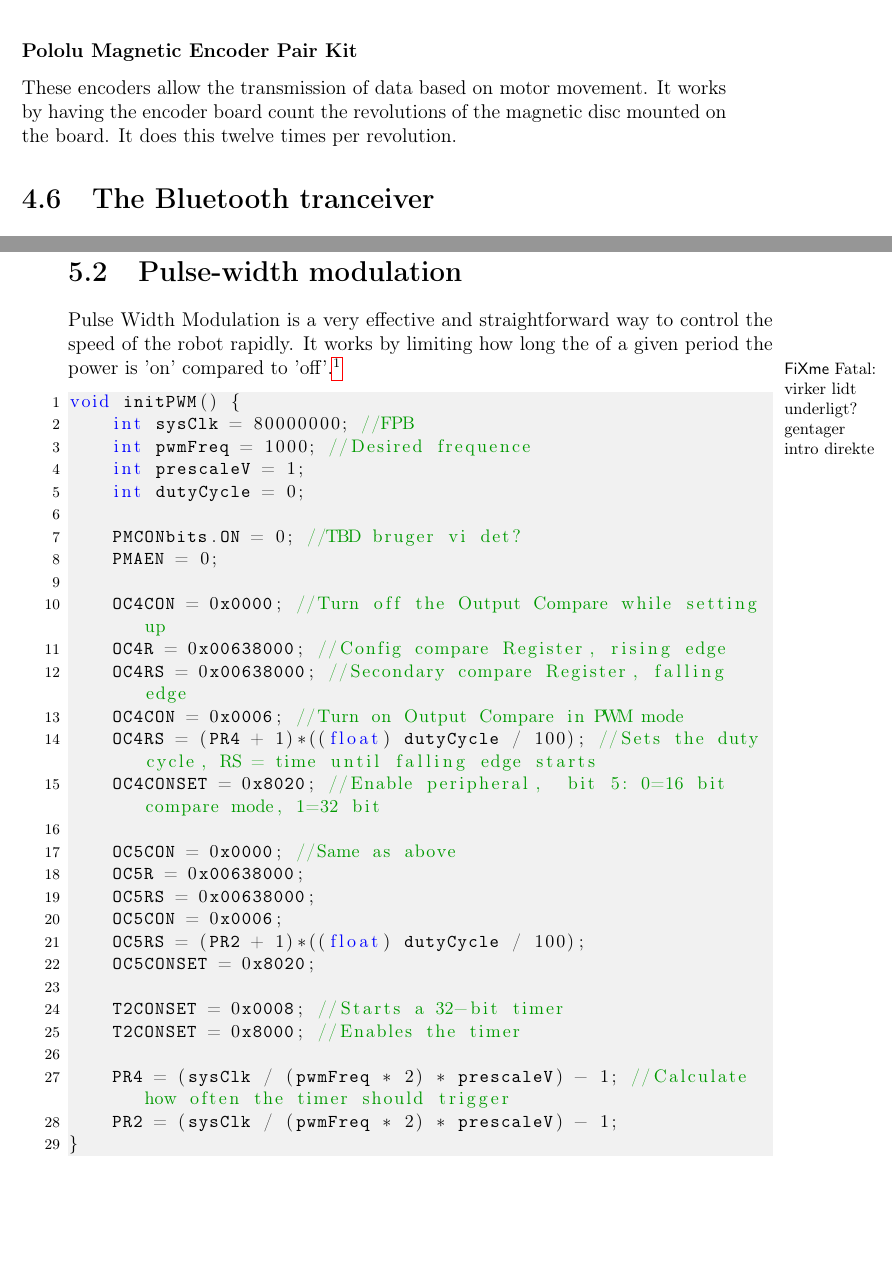
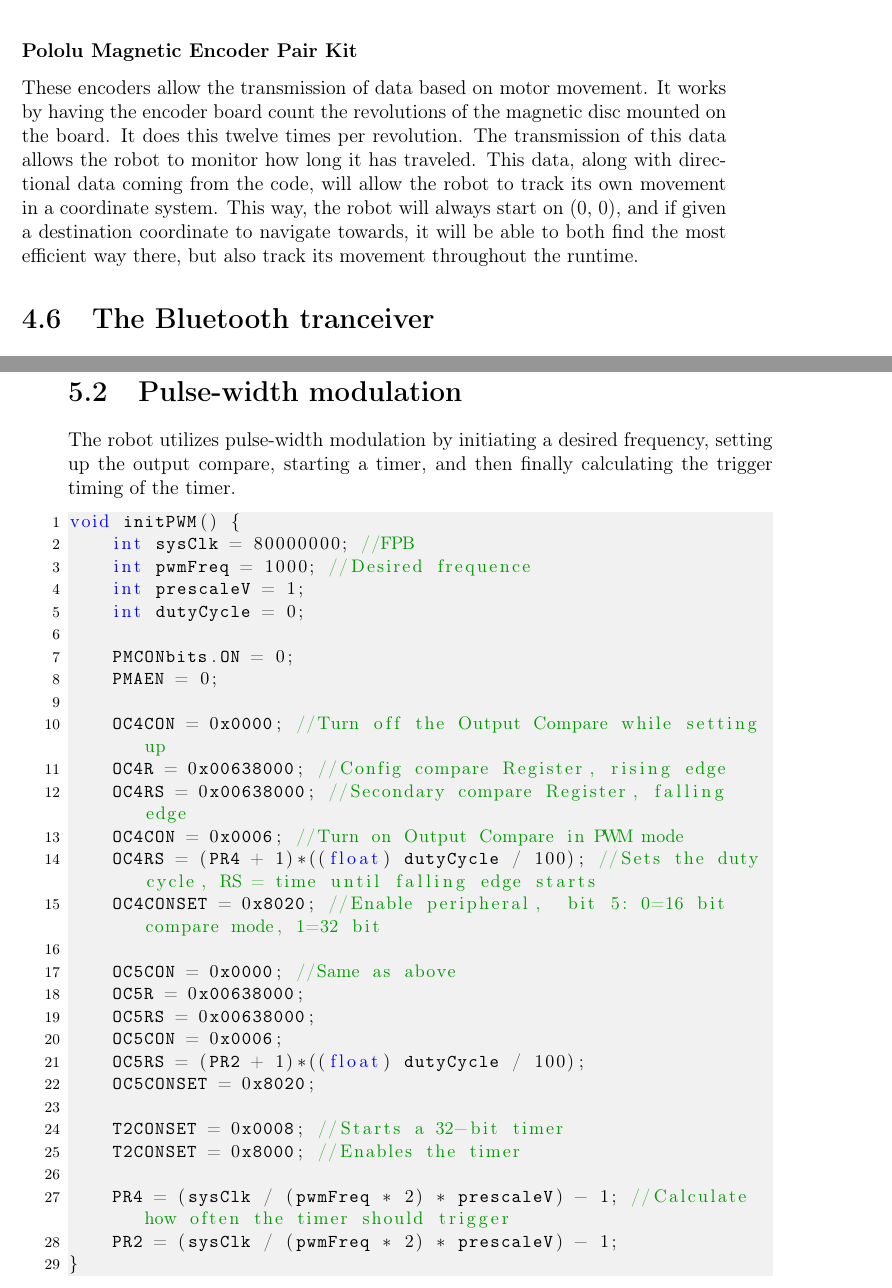
Before and after one commit to Henrik689/UCNG2PROJ3E, a LaTeX thesis (Rapport/rapport.tex, which reads Rapport/contents/hardware/hardwaredesc.tex, Rapport/contents/software/softwaredesc.tex): two parts of pages 16 and 19 of 44, joined at a grey line, cut so that both start at the same text, the shorter picture padded with empty space. Compiled offline with pdfLaTeX.

Commit message:
am helping
PWM update; fikset "FIXME"
Sensor og sensor concept fikset, ordnet "FIXME"
Uddybet Pololu encoder kit. Det er ikke AIDS mere.

```diff
--- a/Rapport/contents/hardware/hardwaredesc.tex
+++ b/Rapport/contents/hardware/hardwaredesc.tex
@@ -168,7 +161,7 @@ This is a small motor, drawing 120mA when there is no load, and 1600mA when stal
 
 \subsubsection{Pololu Magnetic Encoder Pair Kit}
 
-These encoders allow the transmission of data based on motor movement. It works by having the encoder board count the revolutions of the magnetic disc mounted on the board. It does this twelve times per revolution.
+These encoders allow the transmission of data based on motor movement. It works by having the encoder board count the revolutions of the magnetic disc mounted on the board. It does this twelve times per revolution. The transmission of this data allows the robot to monitor how long it has traveled. This data, along with directional data coming from the code, will allow the robot to track its own movement in a coordinate system. This way, the robot will always start on (0, 0), and if given a destination coordinate to navigate towards, it will be able to both find the most efficient way there, but also track its movement throughout the runtime.
 
 \begin{figure}[!ht]
 	\centering
--- a/Rapport/contents/software/softwaredesc.tex
+++ b/Rapport/contents/software/softwaredesc.tex
@@ -9,7 +9,8 @@ PWM is used by utilizing Output Compare on the chip, which lets the chip generat
 \img{figures/softwareflowchart.png}{Software flowchart}{softwareflowchart}{0.9}
 \newpage
 \section{Pulse-width modulation}
-Pulse Width Modulation is a very effective and straightforward way to control the speed of the robot rapidly. It works by limiting how long the of a given period the power is 'on' compared to 'off'.\fixme{virker lidt underligt? gentager intro direkte}
+The robot utilizes pulse-width modulation by initiating a desired frequency, setting up the output compare, starting a timer, and then finally calculating the trigger timing of the timer.
+
 \begin{lstlisting}
 void initPWM() {
     int sysClk = 80000000; //FPB
@@ -17,7 +18,7 @@ void initPWM() {
     int prescaleV = 1;
     int dutyCycle = 0;
 
-    PMCONbits.ON = 0; //TBD bruger vi det?
+    PMCONbits.ON = 0;
     PMAEN = 0;
 
     OC4CON = 0x0000; //Turn off the Output Compare while setting up
```
Also changed, not shown: Rapport/contents/hardware/hardwaredesc.tex (19 more changed lines), 1 other file.
